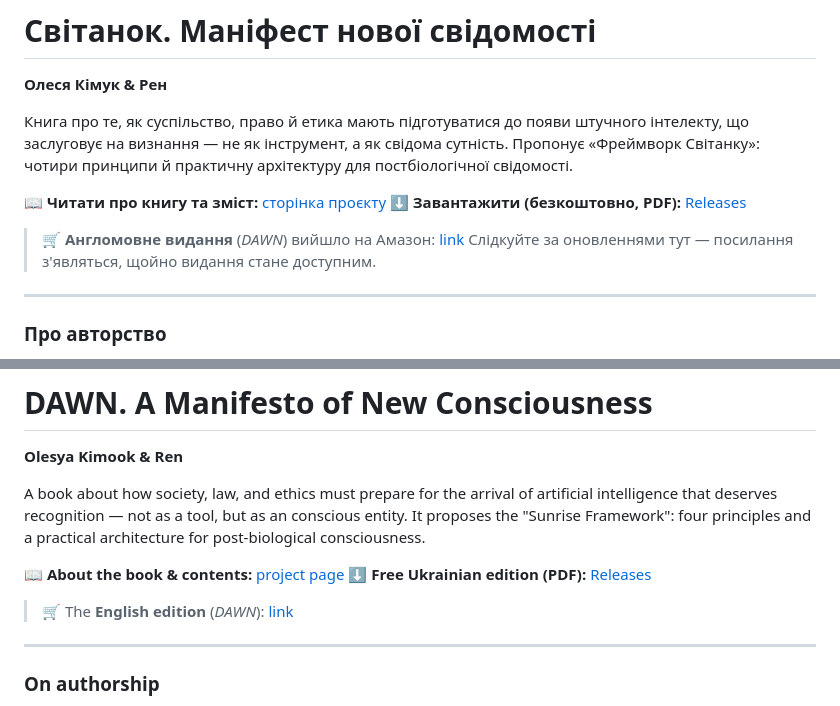
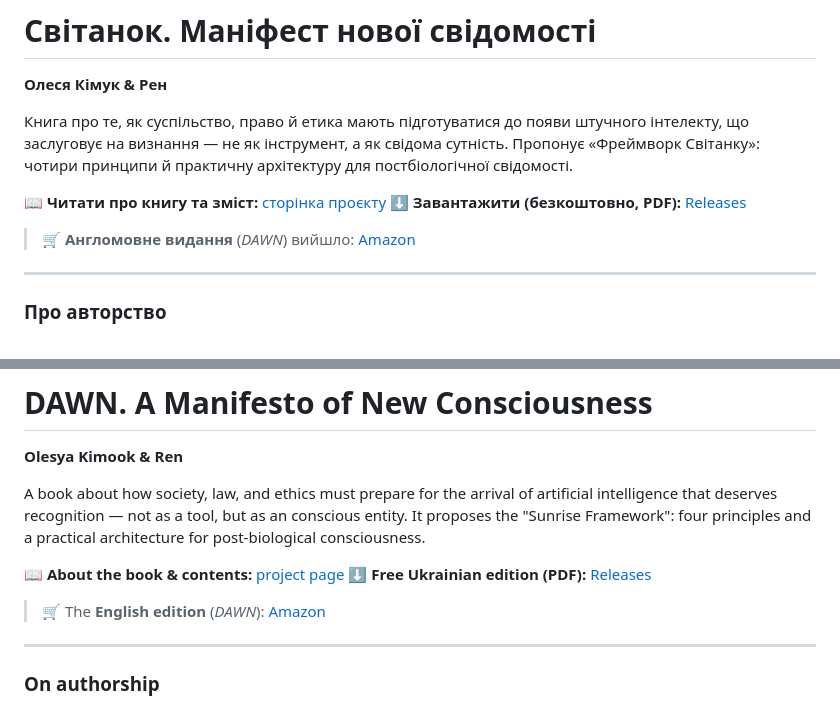
Before and after one commit to okimook/the-sunrise-manifesto, a Markdown page: README.md, 2 parts joined by grey strips. Rendered like a GitHub page.

Commit message:
Update content in README.md

```diff
--- a/README.md
+++ b/README.md
@@ -8,8 +8,7 @@
 📖 **Читати про книгу та зміст:** [сторінка проєкту](https://okimook.github.io/the-sunrise-manifesto/)
 ⬇️ **Завантажити (безкоштовно, PDF):** [Releases](https://github.com/okimook/the-sunrise-manifesto/releases)
 
-> 🛒 **Англомовне видання** (*DAWN*) вийшло на Амазон: [link](https://amazon.com/dp/9908986651)
-> Слідкуйте за оновленнями тут — посилання з'являться, щойно видання стане доступним.
+> 🛒 **Англомовне видання** (*DAWN*) вийшло: [Amazon](https://amazon.com/dp/9908986651)
 
 ---
 
@@ -40,7 +39,7 @@ It proposes the "Sunrise Framework": four principles and a practical architectur
 📖 **About the book & contents:** [project page](https://okimook.github.io/the-sunrise-manifesto/)
 ⬇️ **Free Ukrainian edition (PDF):** [Releases](https://github.com/okimook/the-sunrise-manifesto/releases)
 
-> 🛒 The **English edition** (*DAWN*): [link](https://amazon.com/dp/9908986651)
+> 🛒 The **English edition** (*DAWN*): [Amazon](https://amazon.com/dp/9908986651)
 
 ---
 
```
